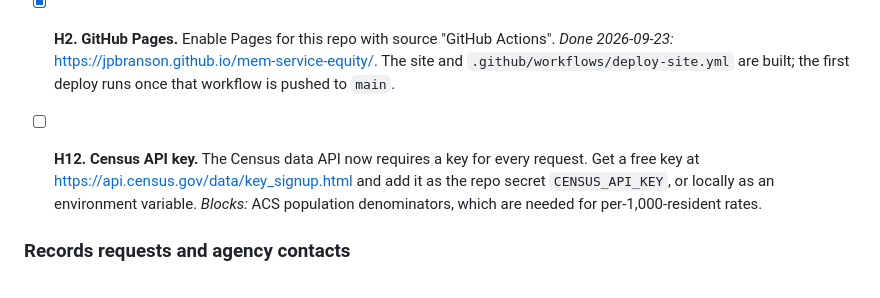
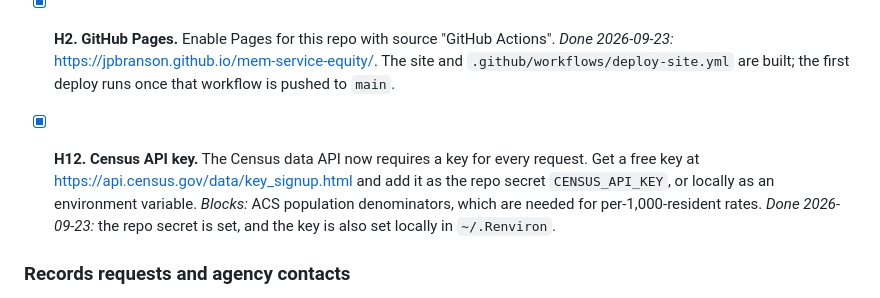
Before and after one commit to jpbranson/mem-service-equity, a Markdown page: DECISIONS.md, the part around the change. GitHub-like rendering.

Commit message:
DECISIONS: mark H12 (Census API key) done
Co-Authored-By: Claude Opus 5.5 <noreply@anthropic.com>

```diff
--- a/DECISIONS.md
+++ b/DECISIONS.md
@@ -20,11 +20,12 @@ made while building, so a reviewer can challenge them.
   The site and `.github/workflows/deploy-site.yml` are built; the first
   deploy runs once that workflow is pushed to `main`.
 
-- [ ] **H12. Census API key.** The Census data API now requires a key for
+- [x] **H12. Census API key.** The Census data API now requires a key for
   every request. Get a free key at https://api.census.gov/data/key_signup.html
   and add it as the repo secret `CENSUS_API_KEY`, or locally as an
   environment variable. *Blocks:* ACS population denominators, which are
-  needed for per-1,000-resident rates.
+  needed for per-1,000-resident rates. *Done 2026-09-23:* the repo secret
+  is set, and the key is also set locally in `~/.Renviron`.
 
 ### Records requests and agency contacts
 
```
